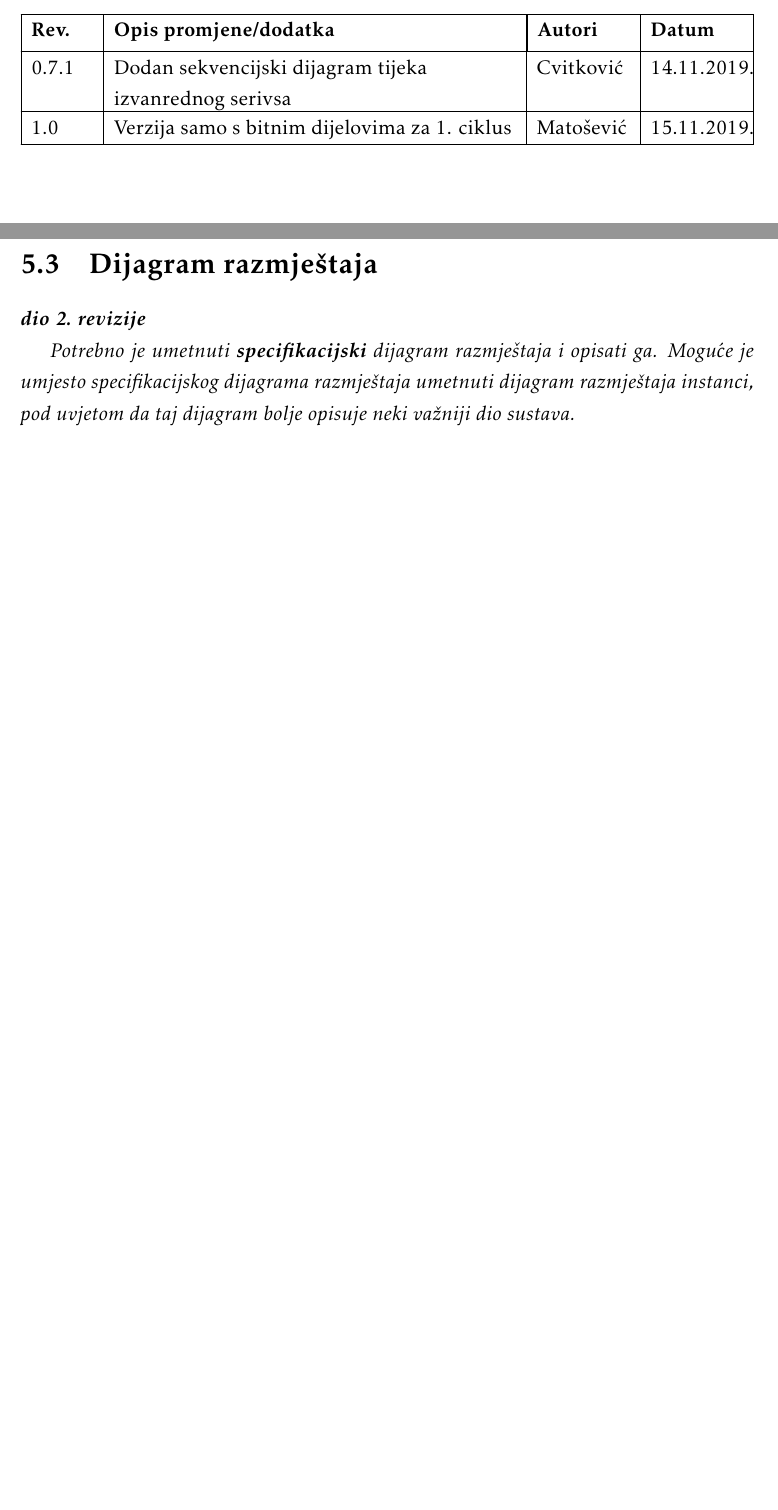
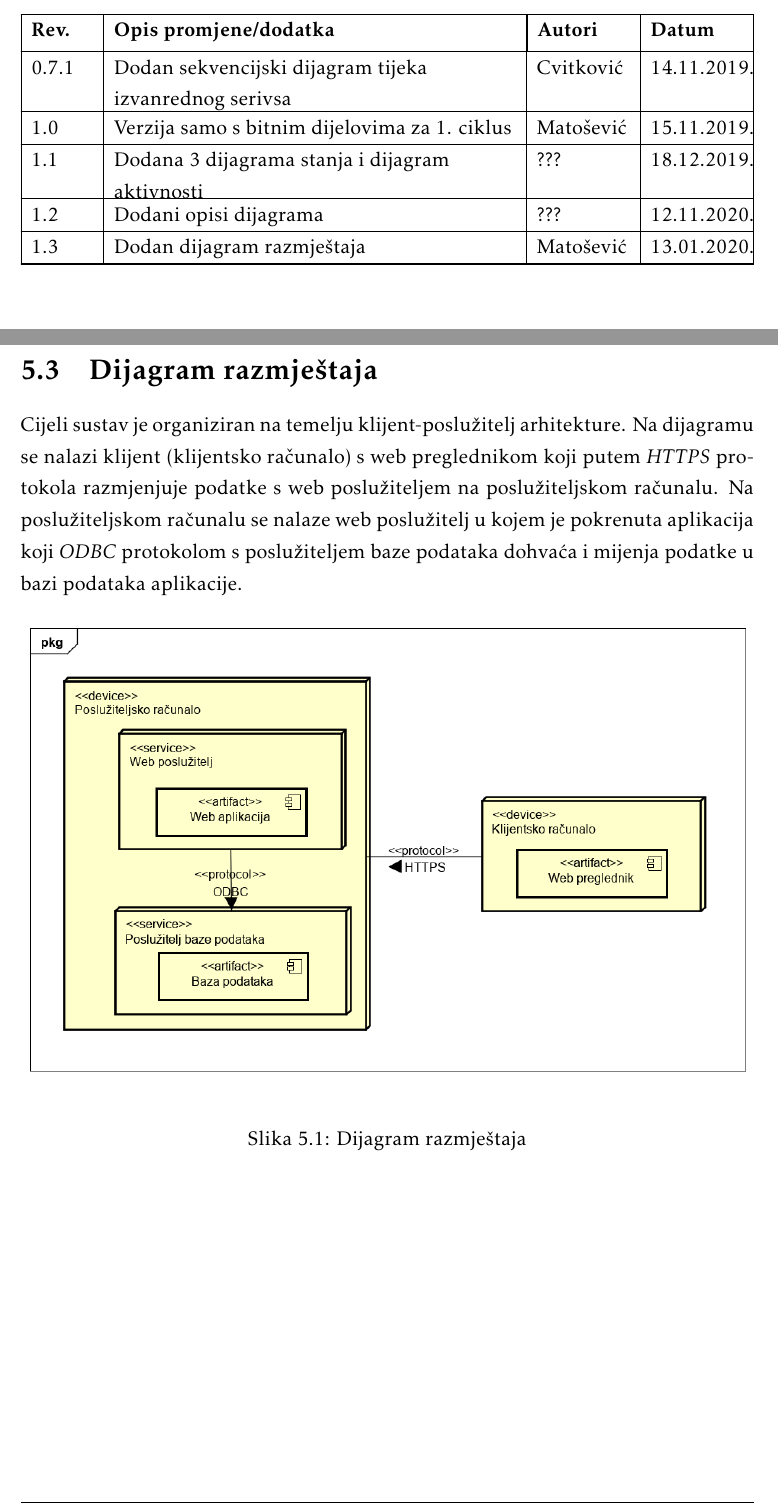
Before and after one commit to pmatosevic/CarRepairs, a LaTeX document (dokumentacija/OPP_ProjektnaDokumentacija_v5.tex, which reads dokumentacija/Dnevnik_promjena_dokumentacije.tex, dokumentacija/Implementacija.tex): two parts of pages 5 and 56 of 65, joined at a grey line, cut so that both start at the same text, the shorter picture padded with empty space. The pictures show the PDF file dokumentacija/OPP_ProjektnaDokumentacija_v5.pdf that the author committed with the source.

Commit message:
Add deployment diagram

```diff
--- a/dokumentacija/Dnevnik_promjena_dokumentacije.tex
+++ b/dokumentacija/Dnevnik_promjena_dokumentacije.tex
@@ -31,6 +31,9 @@
 			0.7 & Nadopunjen dijagram razreda, opis arhitektura i manji ispravci & Matošević & 14.11.2019. \\[3pt] \hline
 			0.7.1 & Dodan sekvencijski dijagram tijeka izvanrednog serivsa & Cvitković & 14.11.2019. \\[3pt] \hline
 			1.0 & Verzija samo s bitnim dijelovima za 1. ciklus & Matošević & 15.11.2019. \\[3pt] \hline
+			1.1 & Dodana 3 dijagrama stanja i dijagram aktivnosti & ??? & 18.12.2019. \\[3pt] \hline
+			1.2 & Dodani opisi dijagrama & ??? & 12.11.2020. \\[3pt] \hline
+			1.3 & Dodan dijagram razmještaja & Matošević & 13.01.2020. \\[3pt] \hline
 
 %			0.8 & Povijest rada i trenutni status implementacije,\newline Zaključci i plan daljnjeg rada & Ivošević & 28.08.2013. \\[3pt] \hline
 %			0.9 & Opisi obrazaca uporabe & Jović & 07.09.2013. \\[3pt] \hline
--- a/dokumentacija/Implementacija.tex
+++ b/dokumentacija/Implementacija.tex
@@ -38,7 +38,14 @@
 
 
 		\section{Dijagram razmještaja}
+%
+%			\textbf{\textit{dio 2. revizije}}
+%
+%			 \textit{Potrebno je umetnuti \textbf{specifikacijski} dijagram razmještaja i opisati ga. Moguće je umjesto specifikacijskog dijagrama razmještaja umetnuti dijagram razmještaja instanci, pod uvjetom da taj dijagram bolje opisuje neki važniji dio sustava.}
 
-			\textbf{\textit{dio 2. revizije}}
 
-			 \textit{Potrebno je umetnuti \textbf{specifikacijski} dijagram razmještaja i opisati ga. Moguće je umjesto specifikacijskog dijagrama razmještaja umetnuti dijagram razmještaja instanci, pod uvjetom da taj dijagram bolje opisuje neki važniji dio sustava.}
+		Cijeli sustav je organiziran na temelju klijent-poslužitelj arhitekture. Na dijagramu se nalazi klijent (klijentsko računalo) s web preglednikom koji putem \textit{HTTPS} protokola razmjenjuje podatke s web poslužiteljem na poslužiteljskom računalu. Na poslužiteljskom računalu se nalaze web poslužitelj u kojem je pokrenuta aplikacija koji \textit{ODBC} protokolom s poslužiteljem baze podataka dohvaća i mijenja podatke u bazi podataka aplikacije.
+
+		\begin{figure}[h]
+			\centering
+			\includegraphics[width=1\linewidth]{dijagrami/deployment_diagram}
```
Also changed, not shown: dokumentacija/OPP_ProjektnaDokumentacija_v5.pdf, dokumentacija/dijagrami/deployment_diagram.png (added), dokumentacija/Implementacija.tex (3 more changed lines), 1 other file.
